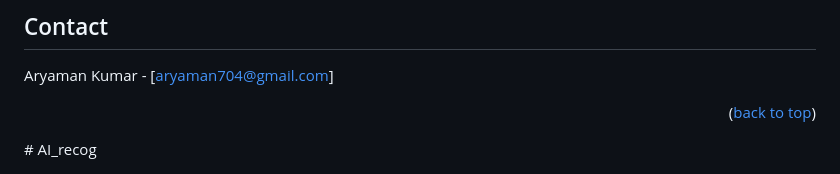
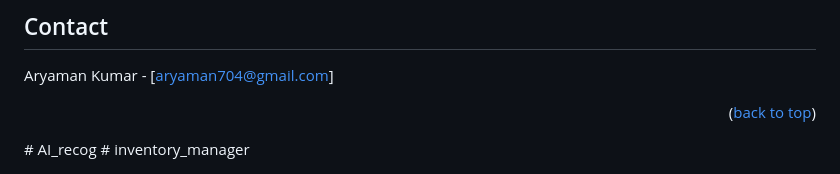
Before and after one commit to aryaman103/AI_recog, a Markdown page: README.md, the part around the change. GitHub-like rendering.

```diff
--- a/README.md
+++ b/README.md
@@ -107,3 +107,4 @@ Classify face and digit by using naive bayes algorithm and perceptron algorithm.
 Aryaman Kumar - [aryaman704@gmail.com]
 
 <p align="right">(<a href="#top">back to top</a>)</p># AI_recog
+# inventory_manager
```
